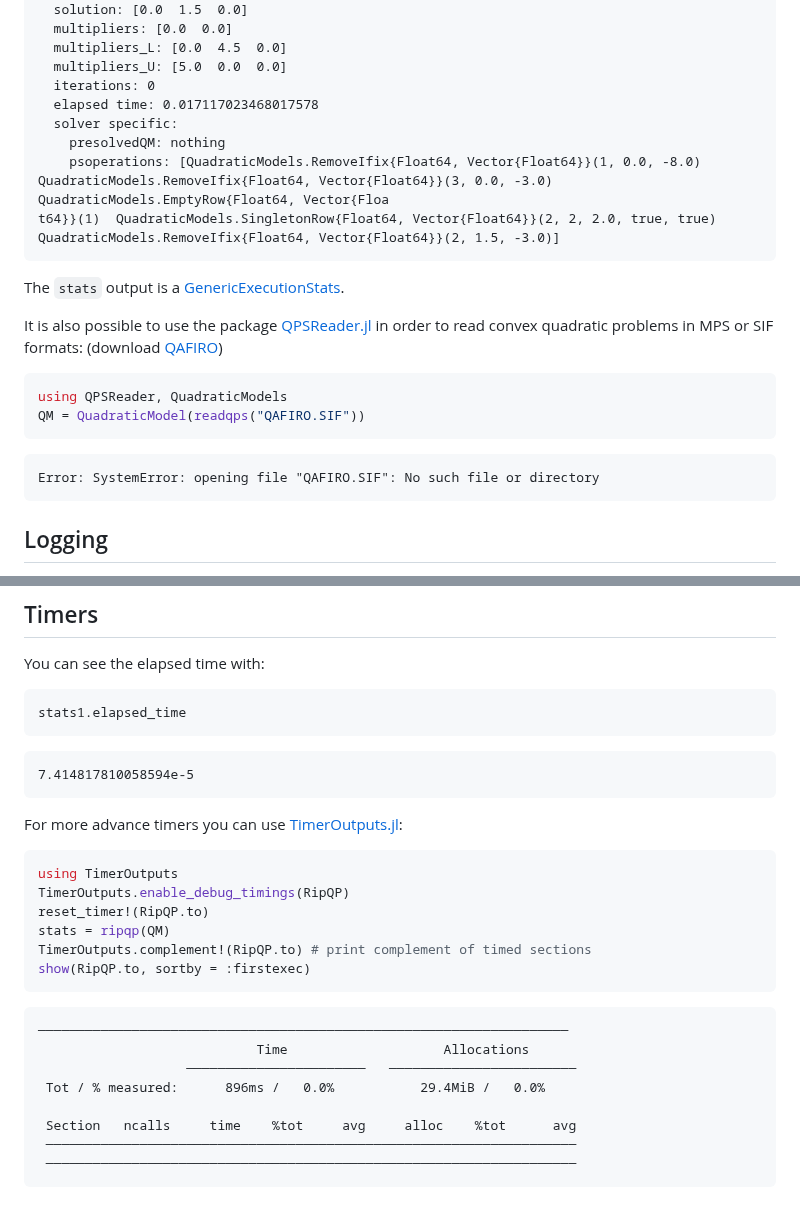
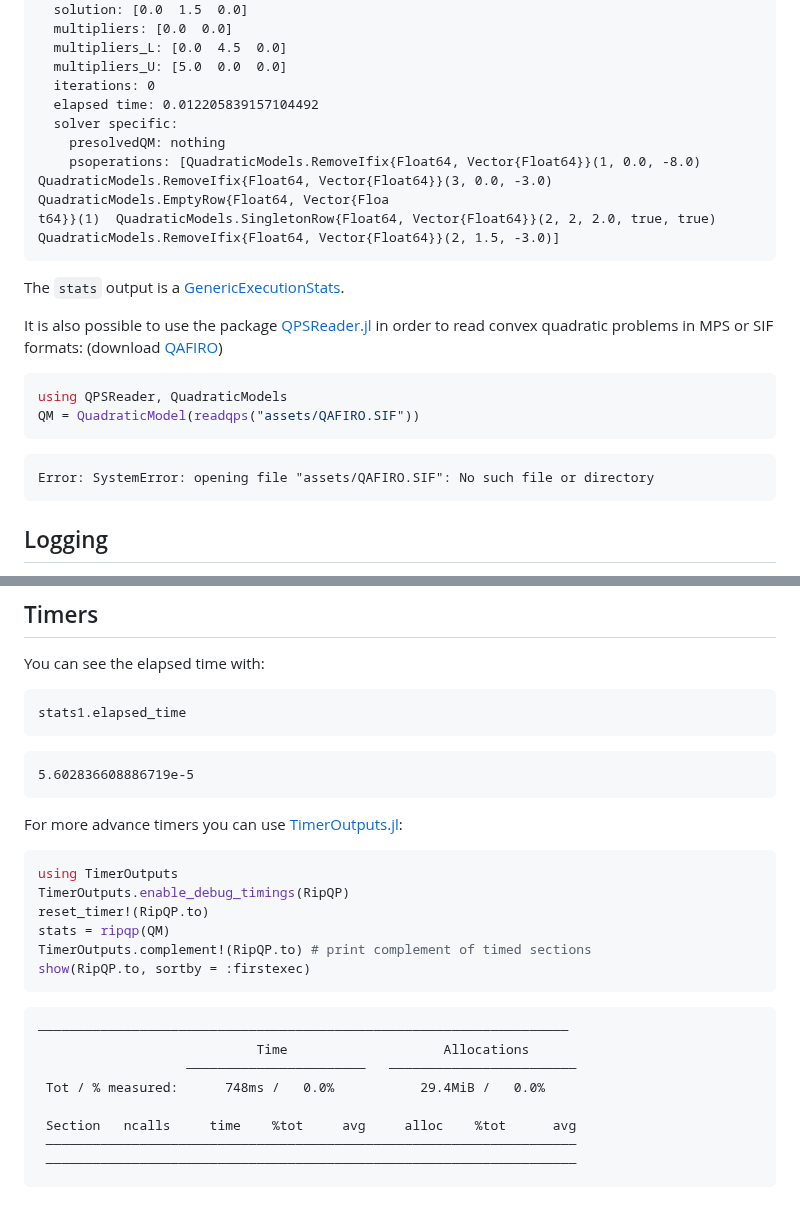
Before and after one commit to JuliaSmoothOptimizers/JSOTutorials.jl, a Markdown page: introduction-to-ripqp/index.md, 2 parts joined by grey strips. Drawn GitHub-style.

Commit message:
deploy: f0595f7fb1aa99a79d462fba8a61d85248855357

````diff
--- a/introduction-to-ripqp/index.md
+++ b/introduction-to-ripqp/index.md
@@ -98,7 +98,7 @@ Generic Execution stats
   multipliers_L: [0.0  4.5  0.0]
   multipliers_U: [5.0  0.0  0.0]
   iterations: 0
-  elapsed time: 0.017117023468017578
+  elapsed time: 0.012205839157104492
   solver specific:
     presolvedQM: nothing
     psoperations: [QuadraticModels.RemoveIfix{Float64, Vector{Float64}}(1, 0.0, -8.0)  QuadraticModels.RemoveIfix{Float64, Vector{Float64}}(3, 0.0, -3.0)  QuadraticModels.EmptyRow{Float64, Vector{Floa
@@ -117,11 +117,11 @@ read convex quadratic problems in MPS or SIF formats: (download [QAFIRO](https:/
 
 ```julia
 using QPSReader, QuadraticModels
-QM = QuadraticModel(readqps("QAFIRO.SIF"))
+QM = QuadraticModel(readqps("assets/QAFIRO.SIF"))
 ```
 
 ```
-Error: SystemError: opening file "QAFIRO.SIF": No such file or directory
+Error: SystemError: opening file "assets/QAFIRO.SIF": No such file or directory
 ```
 
 
@@ -238,7 +238,7 @@ stats1.elapsed_time
 ```
 
 ```
-7.414817810058594e-5
+5.602836608886719e-5
 ```
 
 
@@ -260,7 +260,7 @@ show(RipQP.to, sortby = :firstexec)
 ────────────────────────────────────────────────────────────────────
                             Time                    Allocations
                    ───────────────────────   ────────────────────────
- Tot / % measured:      896ms /   0.0%           29.4MiB /   0.0%
+ Tot / % measured:      748ms /   0.0%           29.4MiB /   0.0%
 
  Section   ncalls     time    %tot     avg     alloc    %tot      avg
  ────────────────────────────────────────────────────────────────────
````
